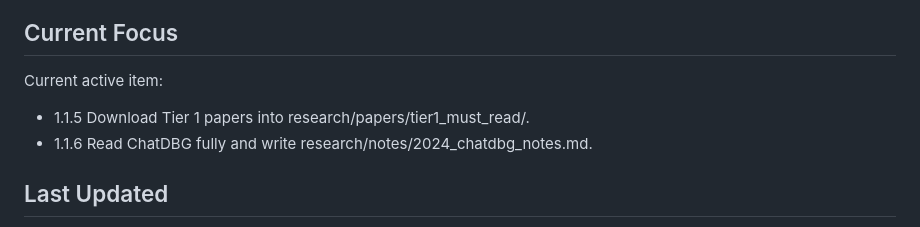
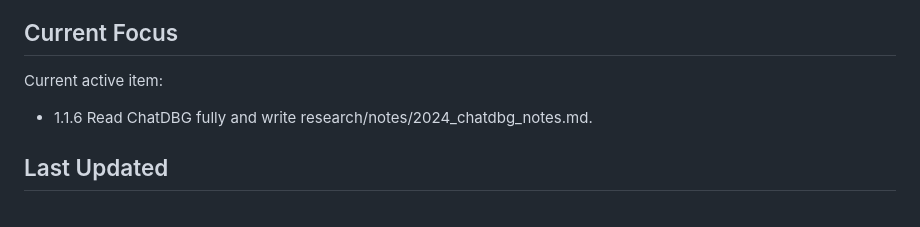
Before and after one commit to dlgonur/agentic-debugging, a Markdown page: docs/PROJECT_TRACKER.md, the part around one of its changes. Drawn GitHub-style.

Commit message:
Record Tier 1 paper downloads

```diff
--- a/docs/PROJECT_TRACKER.md
+++ b/docs/PROJECT_TRACKER.md
@@ -194,7 +194,6 @@ Rules:
 
 Current active item:
 
-- 1.1.5 Download Tier 1 papers into research/papers/tier1_must_read/.
 - 1.1.6 Read ChatDBG fully and write research/notes/2024_chatdbg_notes.md.
 
 ## Last Updated
```
Also changed, not shown: other parts of docs/PROJECT_TRACKER.md (+1 -1 lines), research/papers/TIER1_LOCAL_MANIFEST.md (added, +38 -0 lines).
